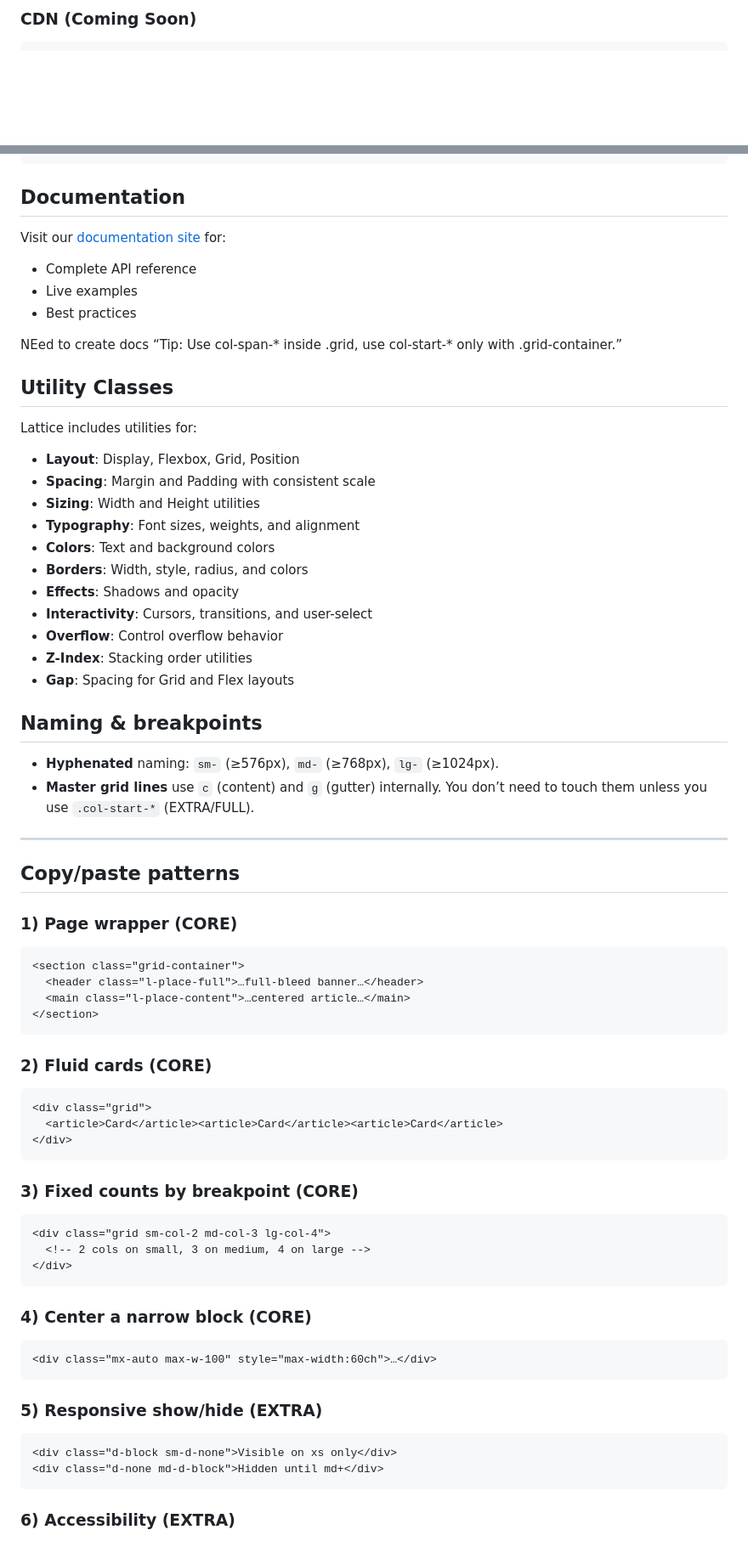
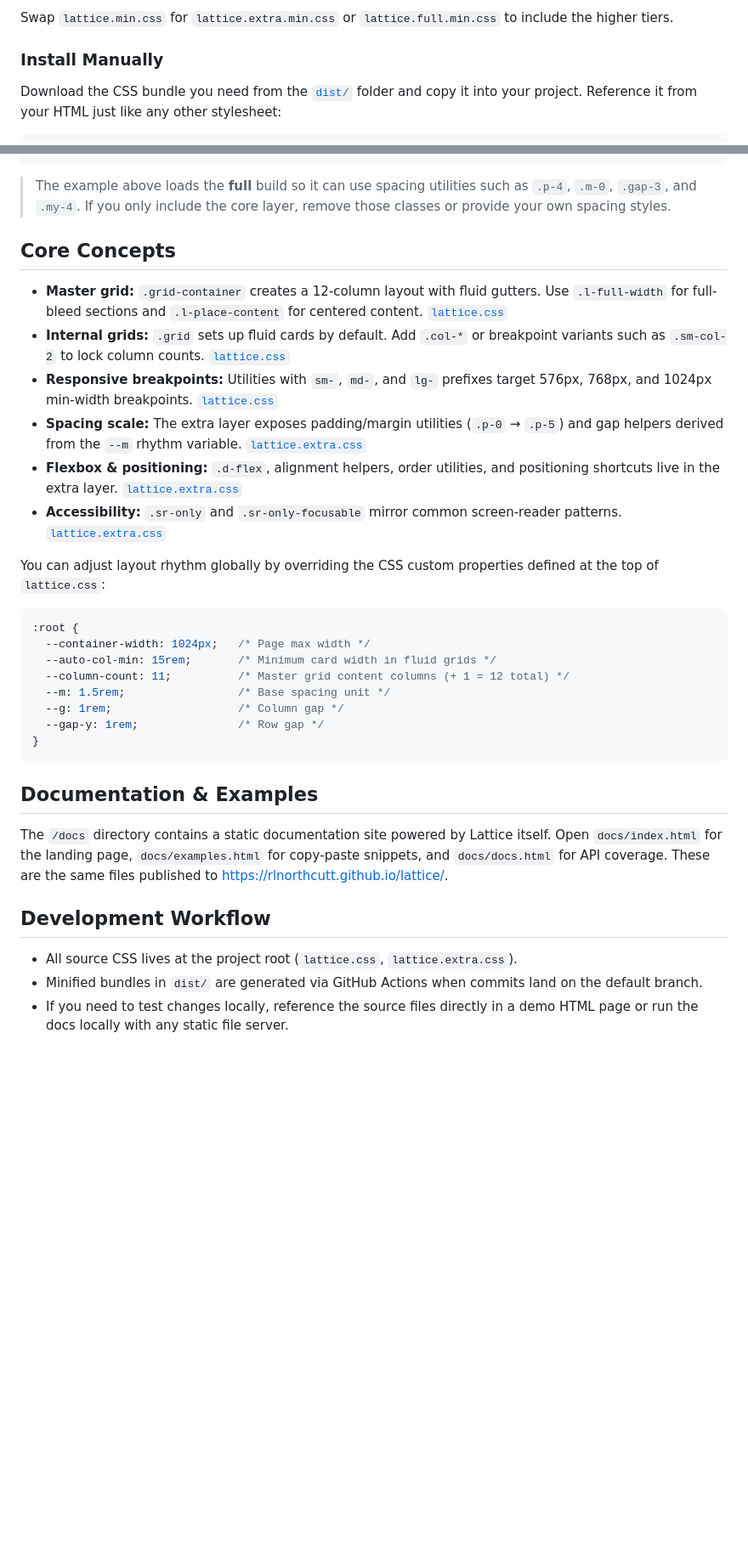
Before and after one commit to rlnorthcutt/lattice, a Markdown page: README.md, 2 parts joined by grey strips. Shown at 85% size. Drawn GitHub-style; blank space fills up the shorter version.

Commit message:
Rewrite README with usage guidance

````diff
--- a/README.md
+++ b/README.md
@@ -23,5 +31,9 @@ Download `lattice.min.css` from this repository and include it in your HTML:
 ```
 
-### CDN (Coming Soon)
+Swap `lattice.min.css` for `lattice.extra.min.css` or `lattice.full.min.css` to include the higher tiers.
+
+### Install Manually
+
+Download the CSS bundle you need from the [`dist/`](dist) folder and copy it into your project. Reference it from your HTML just like any other stylesheet:
 
 ```html
@@ -69,79 +85,37 @@ Download `lattice.min.css` from this repository and include it in your HTML:
 </html>
 ```
 
-## Documentation
+> The example above loads the **full** build so it can use spacing utilities such as `.p-4`, `.m-0`, `.gap-3`, and `.my-4`. If you only include the core layer, remove those classes or provide your own spacing styles.
 
-Visit our [documentation site](https://rlnorthcutt.github.io/lattice/) for:
+## Core Concepts
 
-- Complete API reference
-- Live examples
-- Best practices
+- **Master grid:** `.grid-container` creates a 12-column layout with fluid gutters. Use `.l-full-width` for full-bleed sections and `.l-place-content` for centered content. [`lattice.css`](lattice.css)
+- **Internal grids:** `.grid` sets up fluid cards by default. Add `.col-*` or breakpoint variants such as `.sm-col-2` to lock column counts. [`lattice.css`](lattice.css)
+- **Responsive breakpoints:** Utilities with `sm-`, `md-`, and `lg-` prefixes target 576px, 768px, and 1024px min-width breakpoints. [`lattice.css`](lattice.css)
+- **Spacing scale:** The extra layer exposes padding/margin utilities (`.p-0` → `.p-5`) and gap helpers derived from the `--m` rhythm variable. [`lattice.extra.css`](lattice.extra.css)
+- **Flexbox & positioning:** `.d-flex`, alignment helpers, order utilities, and positioning shortcuts live in the extra layer. [`lattice.extra.css`](lattice.extra.css)
+- **Accessibility:** `.sr-only` and `.sr-only-focusable` mirror common screen-reader patterns. [`lattice.extra.css`](lattice.extra.css)
 
-NEed to create docs
-“Tip: Use col-span-* inside .grid, use col-start-* only with .grid-container.”
+You can adjust layout rhythm globally by overriding the CSS custom properties defined at the top of `lattice.css`:
 
-## Utility Classes
-
-Lattice includes utilities for:
-
-- **Layout**: Display, Flexbox, Grid, Position
-- **Spacing**: Margin and Padding with consistent scale
-- **Sizing**: Width and Height utilities
-- **Typography**: Font sizes, weights, and alignment
-- **Colors**: Text and background colors
-- **Borders**: Width, style, radius, and colors
-- **Effects**: Shadows and opacity
-- **Interactivity**: Cursors, transitions, and user-select
-- **Overflow**: Control overflow behavior
-- **Z-Index**: Stacking order utilities
-- **Gap**: Spacing for Grid and Flex layouts
-
-## Naming & breakpoints
-
-* **Hyphenated** naming: `sm-` (≥576px), `md-` (≥768px), `lg-` (≥1024px).
-* **Master grid lines** use `c` (content) and `g` (gutter) internally. You don’t need to touch them unless you use `.col-start-*` (EXTRA/FULL).
-
----
-
-## Copy/paste patterns
-
-### 1) Page wrapper (CORE)
-
-```html
-<section class="grid-container">
-  <header class="l-place-full">…full-bleed banner…</header>
-  <main class="l-place-content">…centered article…</main>
-</section>
+```css
+:root {
+  --container-width: 1024px;   /* Page max width */
+  --auto-col-min: 15rem;       /* Minimum card width in fluid grids */
+  --column-count: 11;          /* Master grid content columns (+ 1 = 12 total) */
+  --m: 1.5rem;                 /* Base spacing unit */
+  --g: 1rem;                   /* Column gap */
+  --gap-y: 1rem;               /* Row gap */
+}
 ```
 
-### 2) Fluid cards (CORE)
+## Documentation & Examples
 
-```html
-<div class="grid">
-  <article>Card</article><article>Card</article><article>Card</article>
-</div>
-```
+The `/docs` directory contains a static documentation site powered by Lattice itself. Open `docs/index.html` for the landing page, `docs/examples.html` for copy‑paste snippets, and `docs/docs.html` for API coverage. These are the same files published to [https://rlnorthcutt.github.io/lattice/](https://rlnorthcutt.github.io/lattice/).
 
-### 3) Fixed counts by breakpoint (CORE)
+## Development Workflow
 
-```html
-<div class="grid sm-col-2 md-col-3 lg-col-4">
-  <!-- 2 cols on small, 3 on medium, 4 on large -->
-</div>
-```
+- All source CSS lives at the project root (`lattice.css`, `lattice.extra.css`).
+- Minified bundles in `dist/` are generated via GitHub Actions when commits land on the default branch.
+- If you need to test changes locally, reference the source files directly in a demo HTML page or run the docs locally with any static file server.
 
-### 4) Center a narrow block (CORE)
-
-```html
-<div class="mx-auto max-w-100" style="max-width:60ch">…</div>
-```
-
-### 5) Responsive show/hide (EXTRA)
-
-```html
-<div class="d-block sm-d-none">Visible on xs only</div>
-<div class="d-none md-d-block">Hidden until md+</div>
-```
-
-### 6) Accessibility (EXTRA)
-
````
Also changed, not shown: other parts of README.md (+51 -60 lines).
